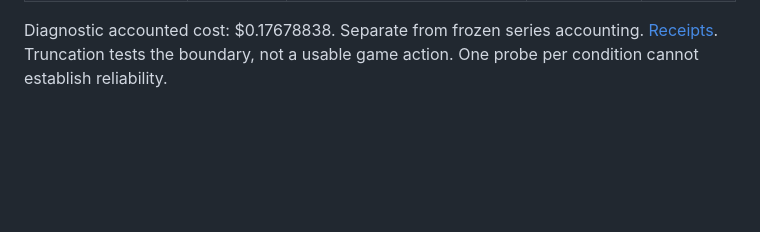
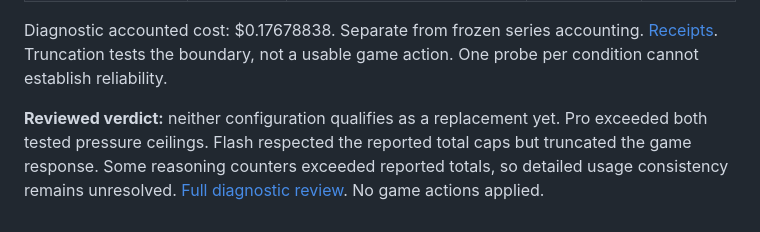
Before and after one commit to CollaborativeMinD/Multi-agent-HMT-Experiment-, a Markdown page: README.md, the part around the change. Drawn GitHub-style; blank space fills up the shorter version.

Commit message:
Clarify diagnostic verdict: neither route admitted as replacement

```diff
--- a/README.md
+++ b/README.md
@@ -87,3 +87,5 @@ No game moves applied. Both series remain on HOLD. Provider: Wafer; retries: zer
 | deepseek-v4.1-flash | game | TRUNCATED_AS_BOUNDED | 8192/8192 | 100.76 |
 
 Diagnostic accounted cost: $0.17678838. Separate from frozen series accounting. [Receipts](evidence/deepseek-diagnostic/receipts.json). Truncation tests the boundary, not a usable game action. One probe per condition cannot establish reliability.
+
+**Reviewed verdict:** neither configuration qualifies as a replacement yet. Pro exceeded both tested pressure ceilings. Flash respected the reported total caps but truncated the game response. Some reasoning counters exceeded reported totals, so detailed usage consistency remains unresolved. [Full diagnostic review](evidence/deepseek-diagnostic/REVIEW.md). No game actions applied.
```
